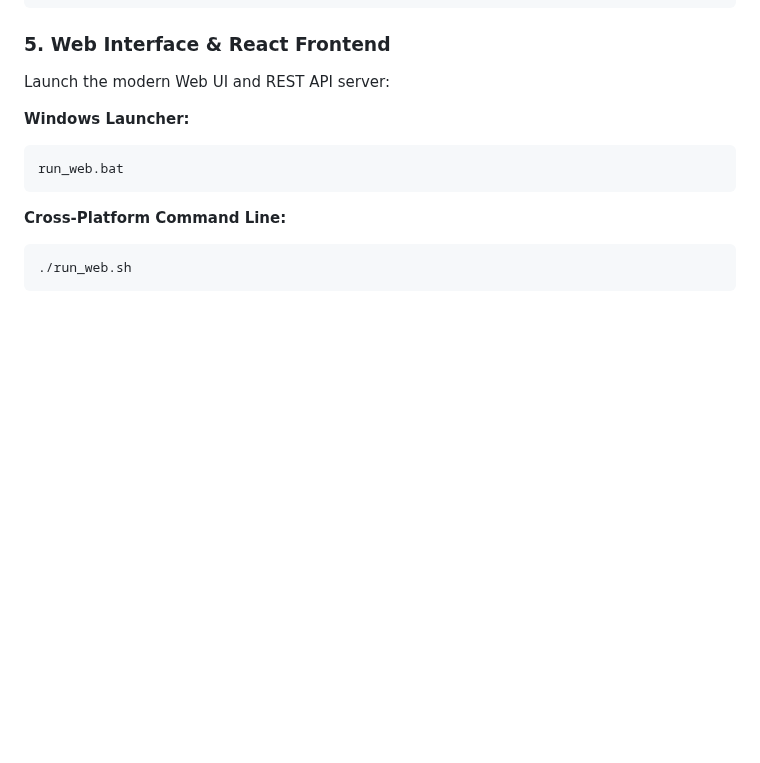
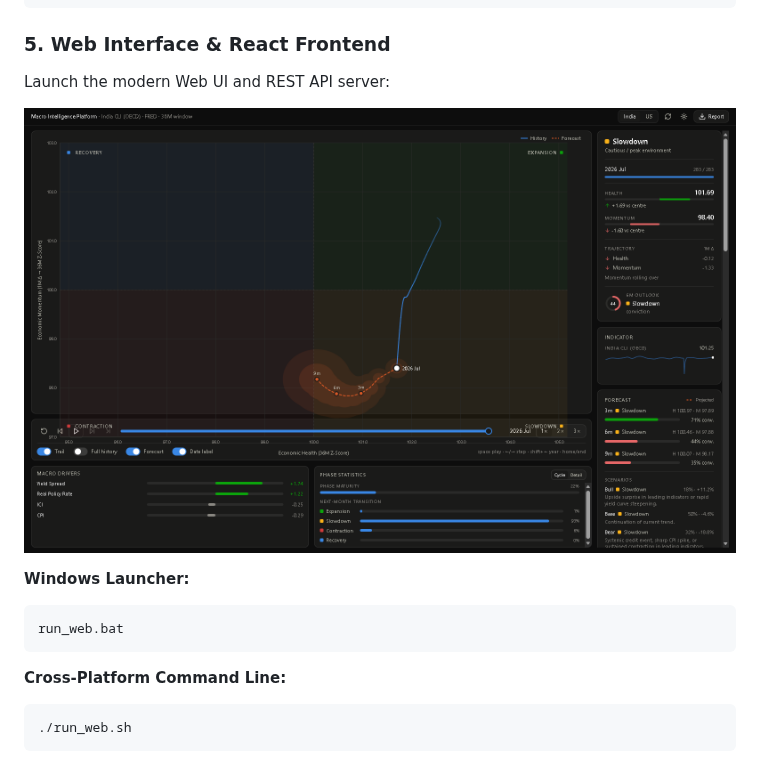
Before and after one commit to VIJNESH200/macro_intelligence_platform, a Markdown page: README.md, the part around the change. Rendered like a GitHub page; pictures changed too: docs/assets/web_ui_preview.png (added); blank space fills up the shorter version.

Commit message:
docs(readme): add web interface screenshot preview to README

````diff
--- a/README.md
+++ b/README.md
@@ -134,6 +134,8 @@ python main.py
 
 Launch the modern Web UI and REST API server:
 
+![Macro Intelligence Web UI](docs/assets/web_ui_preview.png)
+
 **Windows Launcher:**
 ```cmd
 run_web.bat
````
